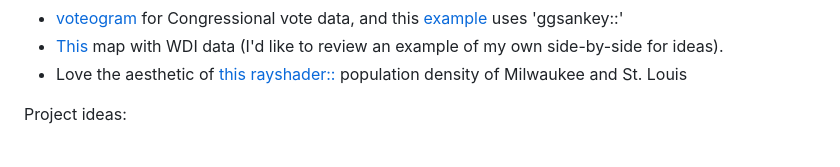
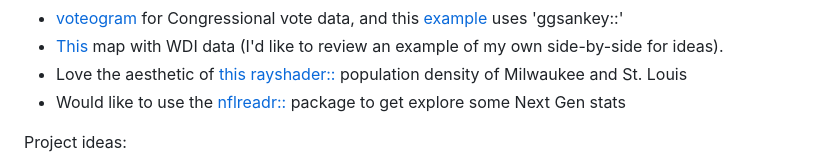
Before and after one commit to mrafa3/viz_experiments, a Markdown page: README.md, the part around the change. Drawn GitHub-style.

Commit message:
Added nflreadr

```diff
--- a/README.md
+++ b/README.md
@@ -17,6 +17,7 @@ To explore:
 * [voteogram](https://t.co/KYUccl35HA) for Congressional vote data, and this [example](https://github.com/tashapiro/tanya-data-viz/blob/main/soth-election/scripts/soth-election.R) uses 'ggsankey::'
 * [This](https://github.com/aliciaoberholzer/TidyTuesday/blob/main/Week1.R) map with WDI data (I'd like to review an example of my own side-by-side for ideas).
 * Love the aesthetic of [this rayshader::](https://github.com/Pecners/rayshader_portraits/blob/main/R/portraits/stl_mke/render_graphic.R) population density of Milwaukee and St. Louis
+* Would like to use the [nflreadr::](https://nflreadr.nflverse.com/reference/load_nextgen_stats.html) package to get explore some Next Gen stats
 
 Project ideas:
 
```
